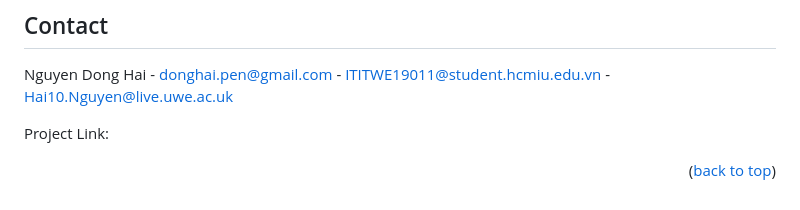
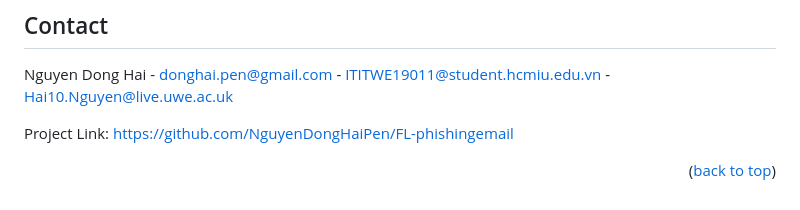
Before and after one commit to NguyenDongHaiPen/FL-phishingemail, a Markdown page: README.md, the part around the change. Drawn GitHub-style.

```diff
--- a/README.md
+++ b/README.md
@@ -182,6 +182,6 @@ Research project (2024/2025): *Federated Learning for Phishing Email Detection*
 
 Nguyen Dong Hai - donghai.pen@gmail.com - ITITWE19011@student.hcmiu.edu.vn - Hai10.Nguyen@live.uwe.ac.uk
 
-Project Link: [](https://github.com/NguyenDongHaiPen/FL-phishingemail)
+Project Link: [](https://github.com/NguyenDongHaiPen/FL-phishingemail) https://github.com/NguyenDongHaiPen/FL-phishingemail
 
 <p align="right">(<a href="#readme-top">back to top</a>)</p>
```
